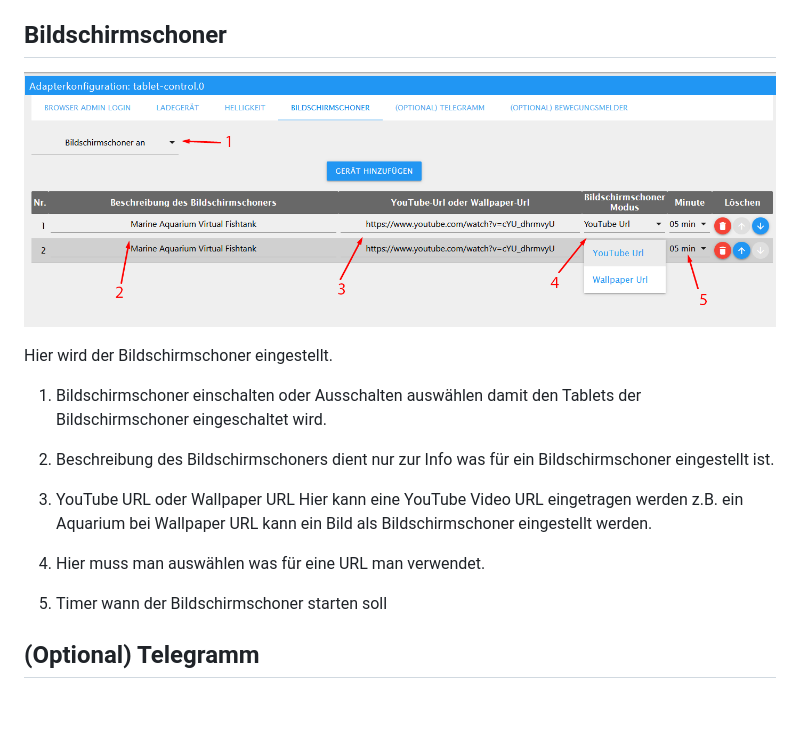
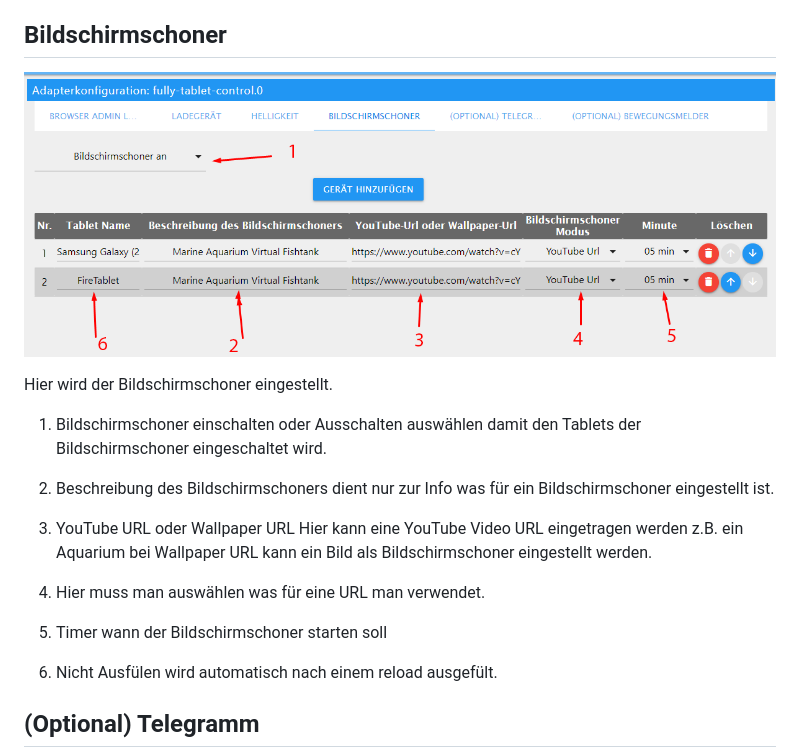
Before and after one commit to xXBJXx/ioBroker.fully-tablet-control, a Markdown page: README.md, the part around the change printed below. Rendered like a GitHub page; pictures changed too: admin/media/Screensaver.png; blank space fills up the shorter version.

```diff
--- a/README.md
+++ b/README.md
@@ -85,6 +97,8 @@ Hier wird der Bildschirmschoner eingestellt.
 4. Hier muss man auswählen was für eine URL man verwendet.
 
 5. Timer wann der Bildschirmschoner starten soll
+
+6. Nicht Ausfülen wird automatisch nach einem reload ausgefült.
 
 ## (Optional) Telegramm
 
```
Also changed, not shown: other parts of README.md (+69 -6 lines), admin/media/battery-settings.png (deleted), admin/media/battery.png, admin/media/brightness.png, admin/media/charger.png, admin/media/objects.png, 4 other files.
